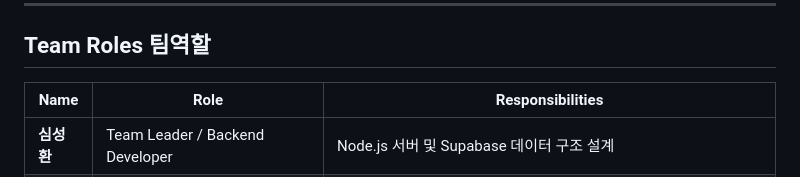
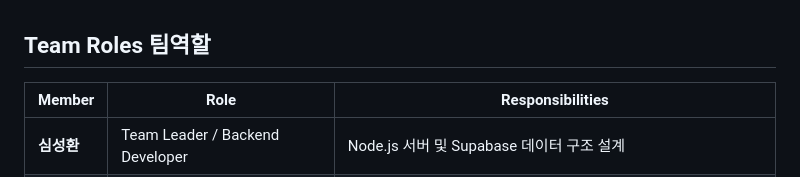
Before and after one commit to Digital-Twin-CGV/GaussianSplattingforweb, a Markdown page: README.md, the part around one of its changes. Rendered like a GitHub page.

```diff
--- a/README.md
+++ b/README.md
@@ -114,8 +128,8 @@ Gaussian Splatting은 이미지로부터 고품질의 3D 장면을 빠르게 재
 
 ## Team Roles  팀역할
 
-| Name | Role | Responsibilities |
-|------|------|------------------|
+| Member | Role | Responsibilities |
+|-----------|------|------------------|
 | **심성환** | Team Leader / Backend Developer | Node.js 서버 및 Supabase 데이터 구조 설계 |
 | **김유겸** | Backend Developer | 웹 사용자 인터랙션 구현, 2D 지도와 3D 모델간의 좌표 매핑 |
 | **김예지** | Frontend Developer | 웹페이지 UI 구현, Three.js 기반 상호작용 구현 |
```
Also changed, not shown: other parts of README.md (+17 -2 lines).
